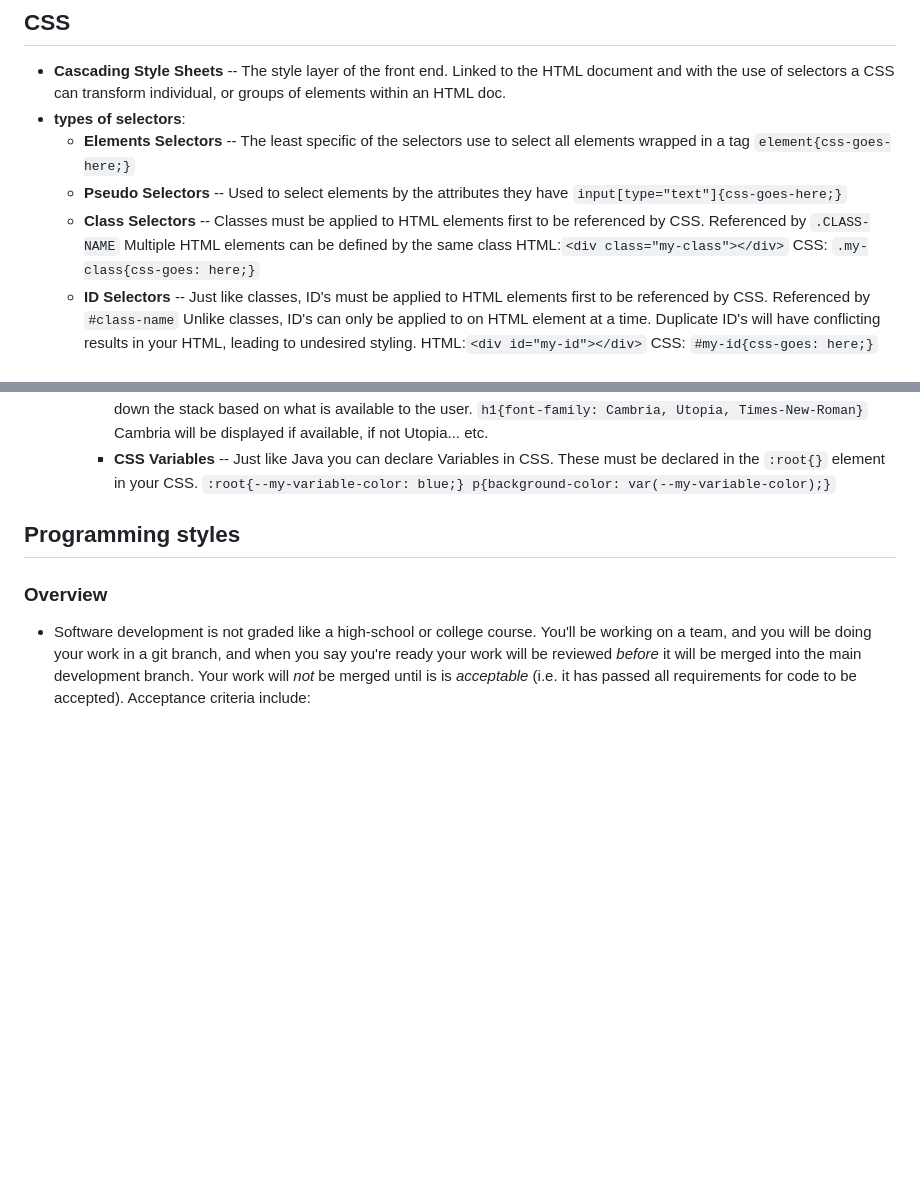
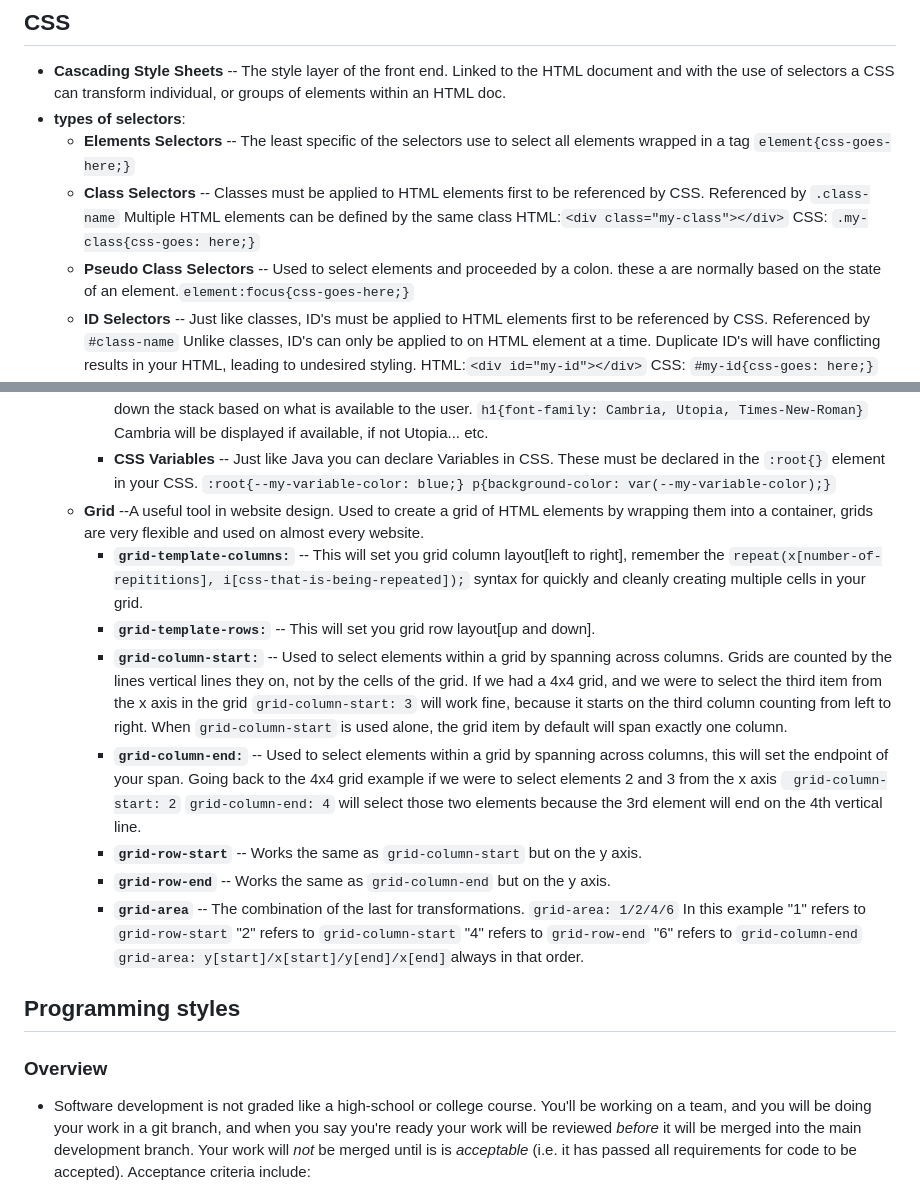
Before and after one commit to Billy-Spearman-WCCI/RaceCarExtension, a Markdown page: README.md, 2 parts joined by grey strips. Rendered like a GitHub page; blank space fills up the shorter version.

Commit message:
added grid info

```diff
--- a/README.md
+++ b/README.md
@@ -182,11 +182,12 @@
 * **types of selectors**:
     * **Elements Selectors** -- The least specific of the selectors use to select all elements wrapped in a
       tag `element{css-goes-here;}`
-    * **Pseudo Selectors** -- Used to select elements by the attributes they have `input[type="text"]{css-goes-here;}`
     * **Class Selectors** -- Classes must be applied to HTML elements first to be referenced by CSS. Referenced
-      by `.CLASS-NAME`
-      Multiple HTML elements can be defined by the same class
-      HTML:`<div class="my-class"></div>` CSS: `.my-class{css-goes: here;}`
+        by `.class-name`
+        Multiple HTML elements can be defined by the same class
+       HTML:`<div class="my-class"></div>` CSS: `.my-class{css-goes: here;}`
+    * **Pseudo Class Selectors** -- Used to select elements and proceeded by a colon.
+        these a are normally based on the state of an element.`element:focus{css-goes-here;}`
     * **ID Selectors** -- Just like classes, ID's must be applied to HTML elements first to be referenced by CSS.
       Referenced by `#class-name`
       Unlike classes, ID's can only be applied to on HTML element at a time. Duplicate ID's will have conflicting
@@ -220,6 +221,31 @@
         * **CSS Variables** -- Just like Java you can declare Variables in CSS. These must be declared in the `:root{}`
           element in your CSS.
           `:root{--my-variable-color: blue;} p{background-color: var(--my-variable-color);}`
+    * **Grid** --A useful tool in website design. Used to create a grid of HTML elements by wrapping them into a container,
+        grids are very flexible and used on almost every website.
+        *  **`grid-template-columns:`** -- This will set you grid column layout[left to right], remember the
+          `repeat(x[number-of-repititions], i[css-that-is-being-repeated]);` syntax
+           for quickly and cleanly creating multiple cells in your grid.
+        *  **`grid-template-rows:`** -- This will set you grid row layout[up and down].
+        *  **`grid-column-start:`** -- Used to select elements within a grid by spanning across columns.
+           Grids are counted by the lines vertical lines they on, not by the cells of the grid.
+           If we had a 4x4 grid, and we were to select the third item from the x axis in the grid `grid-column-start: 3`
+           will work fine, because it starts on the third column counting from left to right.
+           When `grid-column-start` is used alone, the grid item by default will span exactly one column.
+        *  **`grid-column-end:`** -- Used to select elements within a grid by spanning across columns,
+           this will set the endpoint of your span.
+           Going back to the 4x4 grid example if we were to select elements 2 and 3 from the x axis `
+           grid-column-start: 2` `grid-column-end: 4` will select those two elements because the 3rd element
+           will end on the 4th vertical line.
+        * **`grid-row-start`** -- Works the same as `grid-column-start` but on the y axis.
+        * **`grid-row-end`** -- Works the same as `grid-column-end` but on the y axis.
+        * **`grid-area`** -- The combination of the last for transformations.
+            `grid-area: 1/2/4/6` In this example "1" refers to `grid-row-start`
+             "2" refers to `grid-column-start`
+             "4" refers to `grid-row-end`
+             "6" refers to `grid-column-end`
+             `grid-area: y[start]/x[start]/y[end]/x[end]`always in that order.
+
 
 ## Programming styles
 
```
